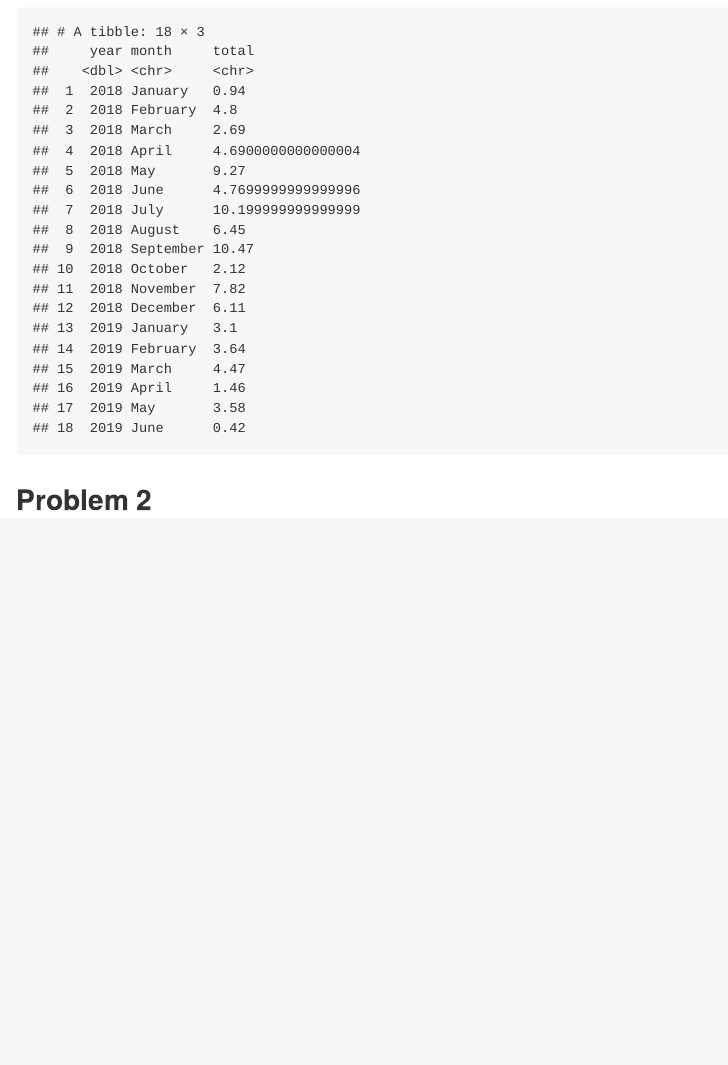
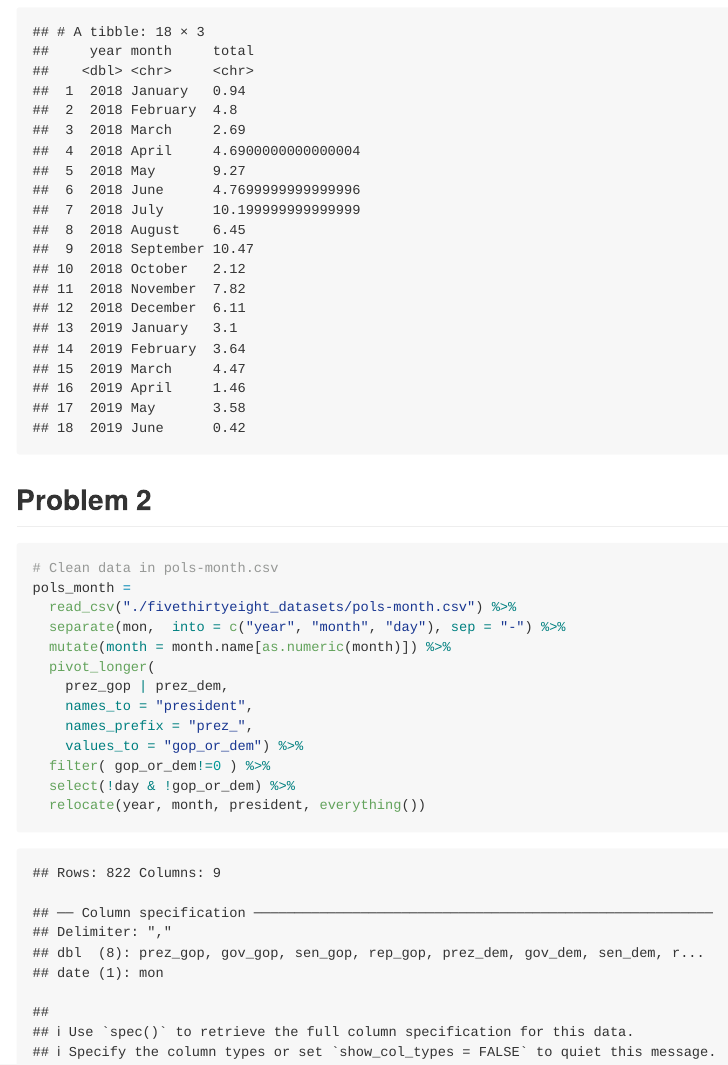
Before and after one commit to freyazeng076/p8105_hw2_yz4181, an R Markdown document (hw3_yz4181.Rmd): the page in a window 1100 px wide, from 2860 px down. The pictures show the output file hw3_yz4181.md that the author committed with the source, drawn offline in the style of GitHub.

Commit message:
Clean data in pols-month.csv

````diff
--- a/hw3_yz4181.Rmd
+++ b/hw3_yz4181.Rmd
@@ -55,3 +55,27 @@ precipitation_data = (
 precipitation_data
 ```
 ## Problem 2
+
+```{r}
+# Clean data in pols-month.csv
+pols_month =
+  read_csv("./fivethirtyeight_datasets/pols-month.csv") %>%
+  separate(mon,  into = c("year", "month", "day"), sep = "-") %>%
+  mutate(month = month.name[as.numeric(month)]) %>%
+  pivot_longer(
+    prez_gop | prez_dem,
+    names_to = "president",
+    names_prefix = "prez_",
+    values_to = "gop_or_dem") %>%
+  filter( gop_or_dem!=0 ) %>%
+  select(!day & !gop_or_dem) %>%
+  relocate(year, month, president, everything())
+
+pols_month
+
+
+
+
+
+
+```
````
Also changed, not shown: hw3_yz4181.md.
